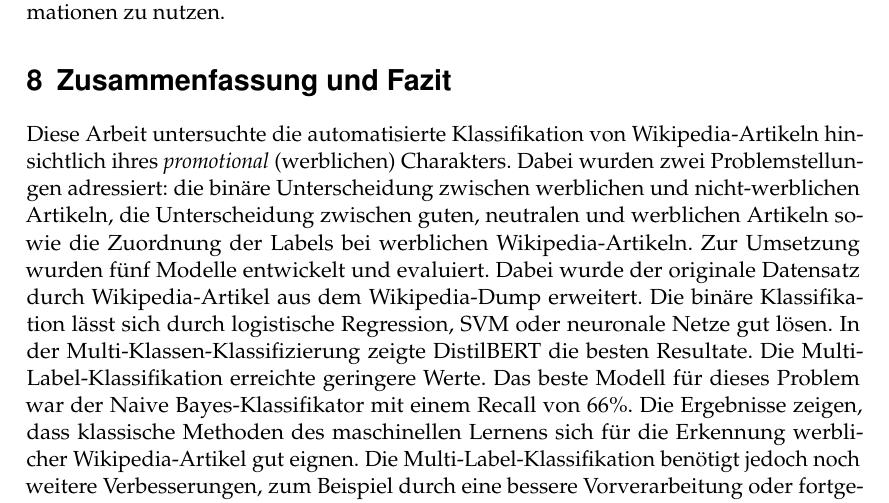
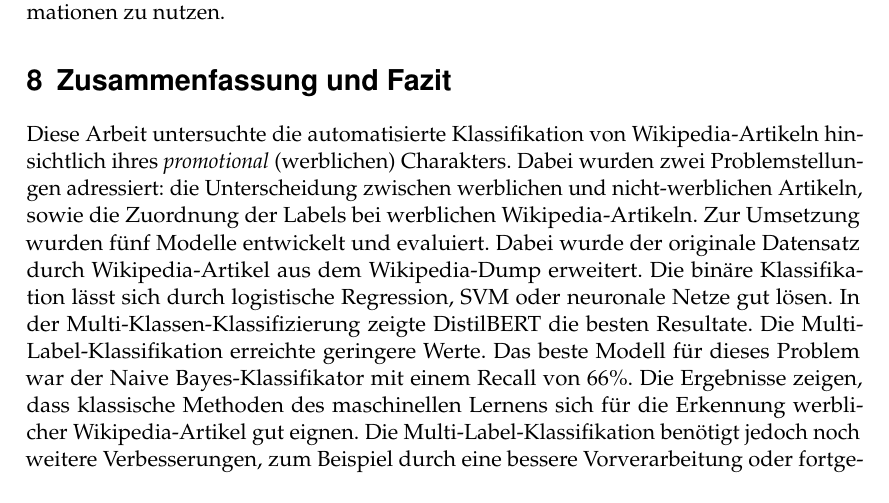
Before and after one commit to RobinSuxdorf/projektpraktikum-ws24-quality-of-wikipedia-articles, a LaTeX document (Berichte/Praktikumsbericht/main.tex, which reads Berichte/Praktikumsbericht/Sections/ZusammenfassungUndFazit.tex): part of page 12 of 16, cut so that both start at the same text. Compiled offline with pdfLaTeX.

Commit message:
Update ZusammenfassungUndFazit.tex

```diff
--- a/Berichte/Praktikumsbericht/Sections/ZusammenfassungUndFazit.tex
+++ b/Berichte/Praktikumsbericht/Sections/ZusammenfassungUndFazit.tex
@@ -1,3 +1,3 @@
 \section{Zusammenfassung und Fazit}
 \label{ZusammenfassungUndFazit}
-Diese Arbeit untersuchte die automatisierte Klassifikation von Wikipedia-Artikeln hinsichtlich ihres \textit{promotional} (werblichen) Charakters. Dabei wurden zwei Problemstellungen adressiert: die binäre Unterscheidung zwischen werblichen und nicht-werblichen Artikeln, die Unterscheidung zwischen guten, neutralen und werblichen Artikeln sowie die Zuordnung der Labels bei werblichen Wikipedia-Artikeln. Zur Umsetzung wurden fünf Modelle entwickelt und evaluiert. Dabei wurde der originale Datensatz durch Wikipedia-Artikel aus dem Wikipedia-Dump erweitert. Die binäre Klassifikation lässt sich durch logistische Regression, SVM oder neuronale Netze gut lösen. In der Multi-Klassen-Klassifizierung zeigte DistilBERT die besten Resultate. Die Multi-Label-Klassifikation erreichte geringere Werte. Das beste Modell für dieses Problem war der Naive Bayes-Klassifikator mit einem Recall von 66\%. Die Ergebnisse zeigen, dass klassische Methoden des maschinellen Lernens sich für die Erkennung werblicher Wikipedia-Artikel gut eignen. Die Multi-Label-Klassifikation benötigt jedoch noch weitere Verbesserungen, zum Beispiel durch eine bessere Vorverarbeitung oder fortgeschrittenere Methoden.
+Diese Arbeit untersuchte die automatisierte Klassifikation von Wikipedia-Artikeln hinsichtlich ihres \textit{promotional} (werblichen) Charakters. Dabei wurden zwei Problemstellungen adressiert: die Unterscheidung zwischen werblichen und nicht-werblichen Artikeln, sowie die Zuordnung der Labels bei werblichen Wikipedia-Artikeln. Zur Umsetzung wurden fünf Modelle entwickelt und evaluiert. Dabei wurde der originale Datensatz durch Wikipedia-Artikel aus dem Wikipedia-Dump erweitert. Die binäre Klassifikation lässt sich durch logistische Regression, SVM oder neuronale Netze gut lösen. In der Multi-Klassen-Klassifizierung zeigte DistilBERT die besten Resultate. Die Multi-Label-Klassifikation erreichte geringere Werte. Das beste Modell für dieses Problem war der Naive Bayes-Klassifikator mit einem Recall von 66\%. Die Ergebnisse zeigen, dass klassische Methoden des maschinellen Lernens sich für die Erkennung werblicher Wikipedia-Artikel gut eignen. Die Multi-Label-Klassifikation benötigt jedoch noch weitere Verbesserungen, zum Beispiel durch eine bessere Vorverarbeitung oder fortgeschrittenere Methoden.
```
